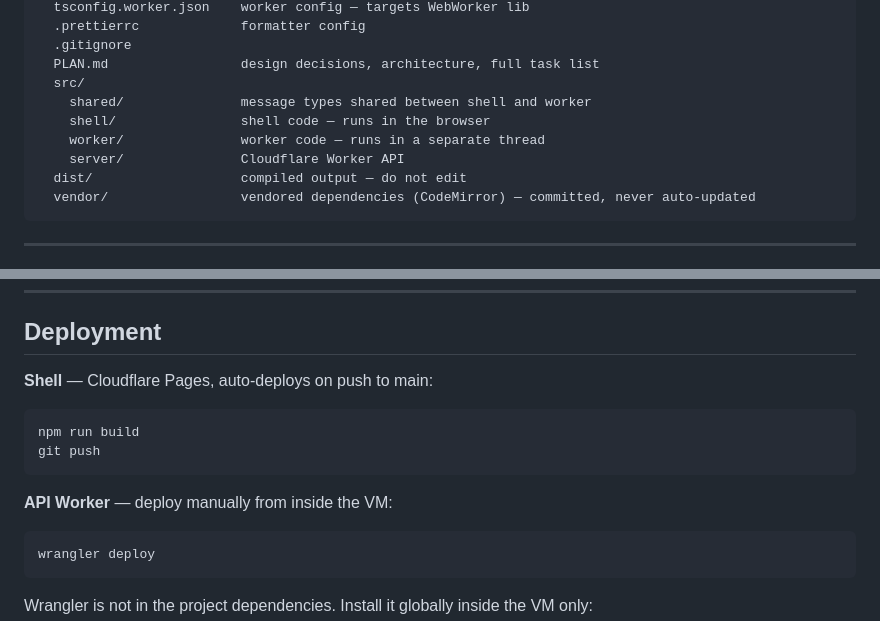
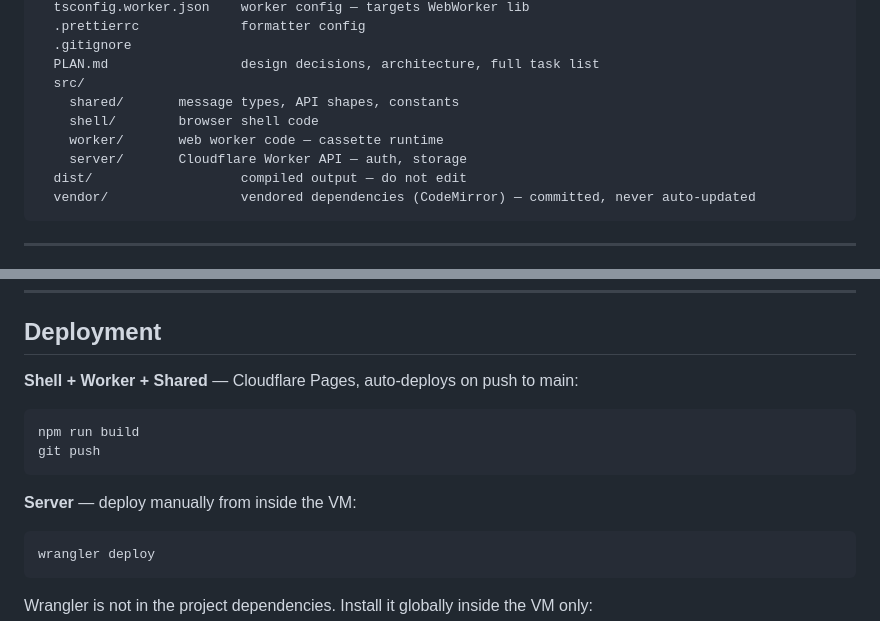
Before and after one commit to gabrielflorit/fantasy-console, a Markdown page: README.md, 2 parts joined by grey strips. Drawn GitHub-style.

````diff
--- a/README.md
+++ b/README.md
@@ -102,10 +102,10 @@ fantasy-console/
   .gitignore
   PLAN.md                 design decisions, architecture, full task list
   src/
-    shared/               message types shared between shell and worker
-    shell/                shell code — runs in the browser
-    worker/               worker code — runs in a separate thread
-    server/               Cloudflare Worker API
+    shared/       message types, API shapes, constants
+    shell/        browser shell code
+    worker/       web worker code — cassette runtime
+    server/       Cloudflare Worker API — auth, storage
   dist/                   compiled output — do not edit
   vendor/                 vendored dependencies (CodeMirror) — committed, never auto-updated
 ```
@@ -120,14 +120,14 @@ The shell runs in the browser. It owns the game loop — every 33ms it sends a t
 
 ## Deployment
 
-**Shell** — Cloudflare Pages, auto-deploys on push to main:
+**Shell + Worker + Shared** — Cloudflare Pages, auto-deploys on push to main:
 
 ```bash
 npm run build
 git push
 ```
 
-**API Worker** — deploy manually from inside the VM:
+**Server** — deploy manually from inside the VM:
 
 ```bash
 wrangler deploy
````
Also changed, not shown: CLAUDE.md (added, +59 -0 lines), TASK.md (added, +24 -0 lines).
